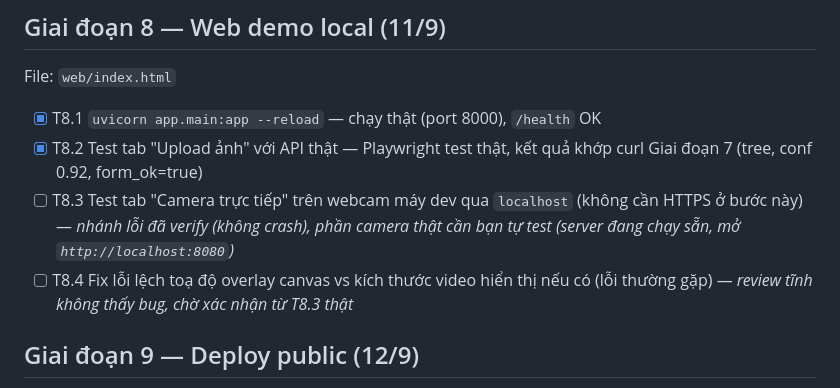
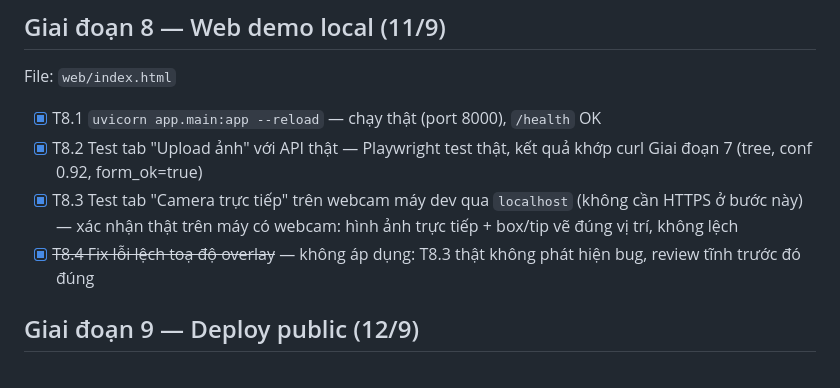
Before and after one commit to tom-the-prgrmr/computer-vision-project, a Markdown page: docs/PLAN.md, the part around the change. GitHub-like rendering.

```diff
--- a/docs/PLAN.md
+++ b/docs/PLAN.md
@@ -76,8 +76,8 @@ File: `notebooks/04_export_onnx.ipynb`, `app/service.py`, `app/controller.py`
 File: `web/index.html`
 - [x] T8.1 `uvicorn app.main:app --reload` — chạy thật (port 8000), `/health` OK
 - [x] T8.2 Test tab "Upload ảnh" với API thật — Playwright test thật, kết quả khớp curl Giai đoạn 7 (tree, conf 0.92, form_ok=true)
-- [ ] T8.3 Test tab "Camera trực tiếp" trên webcam máy dev qua `localhost` (không cần HTTPS ở bước này) — *nhánh lỗi đã verify (không crash), phần camera thật cần bạn tự test (server đang chạy sẵn, mở `http://localhost:8080`)*
-- [ ] T8.4 Fix lỗi lệch toạ độ overlay canvas vs kích thước video hiển thị nếu có (lỗi thường gặp) — *review tĩnh không thấy bug, chờ xác nhận từ T8.3 thật*
+- [x] T8.3 Test tab "Camera trực tiếp" trên webcam máy dev qua `localhost` (không cần HTTPS ở bước này) — xác nhận thật trên máy có webcam: hình ảnh trực tiếp + box/tip vẽ đúng vị trí, không lệch
+- [x] ~~T8.4 Fix lỗi lệch toạ độ overlay~~ — không áp dụng: T8.3 thật không phát hiện bug, review tĩnh trước đó đúng
 
 ## Giai đoạn 9 — Deploy public (12/9)
 - [ ] T9.1 Chốt host — **mặc định: Hugging Face Spaces (Docker Space)**, free tier, có HTTPS sẵn (giải quyết luôn ràng buộc HTTPS cho camera iPhone ở §7 REQUIREMENTS, khỏi tự set up Caddy/Let's Encrypt); CPU đủ cho ONNX Runtime ở mức demo. Chỉ đổi sang VM GPU thuê + Caddy nếu latency CPU không chấp nhận được
```
Also changed, not shown: docs/specs/g8-web-demo.md (+7 -1 lines).
